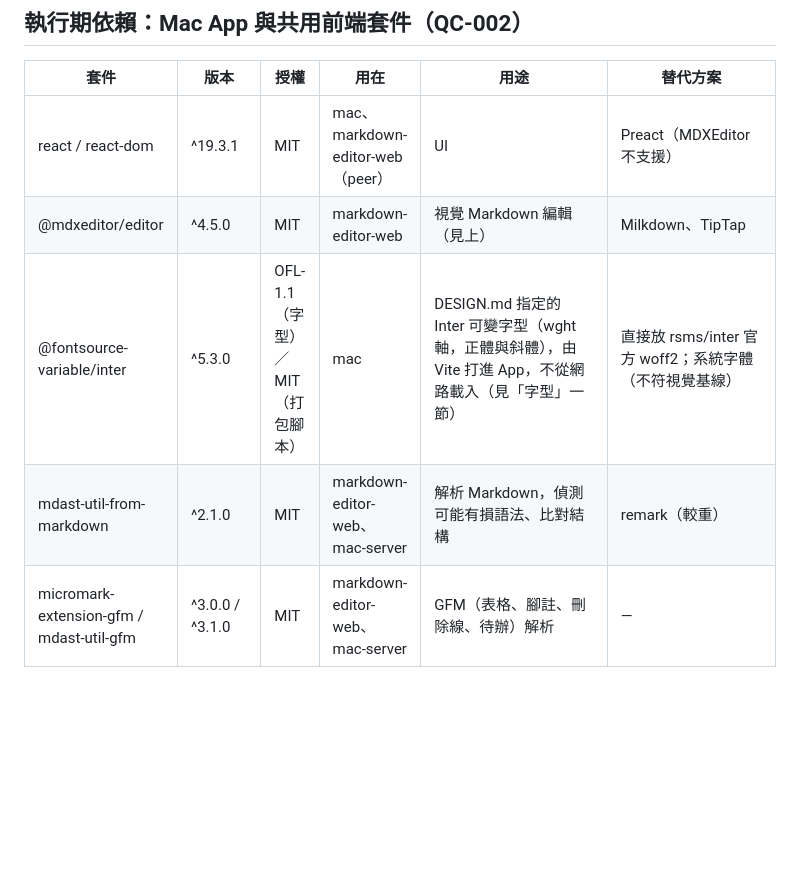
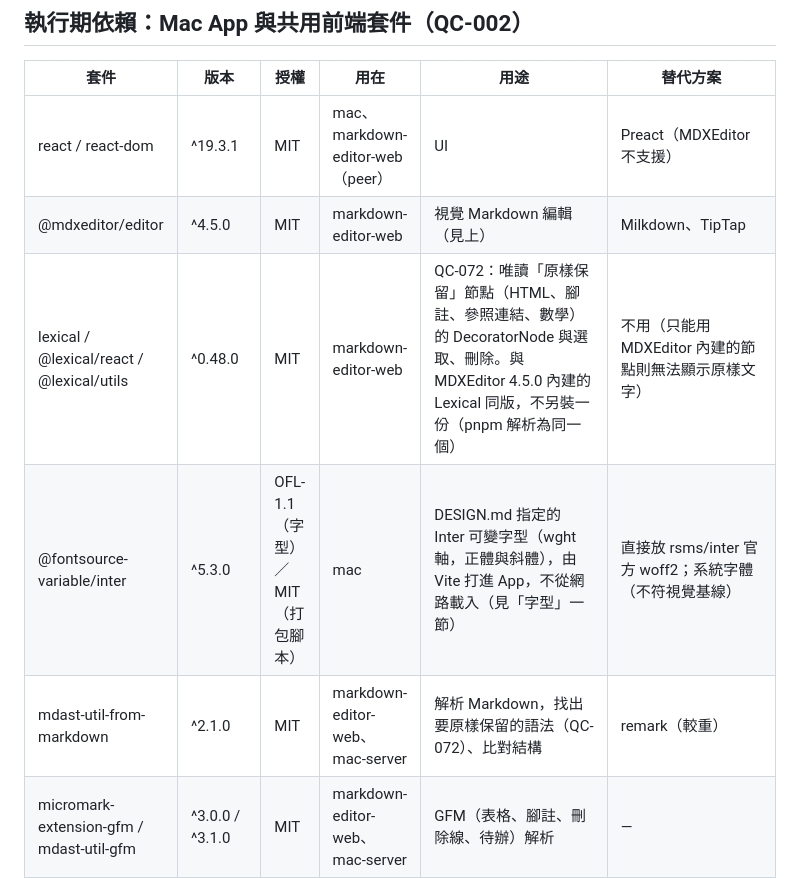
Before and after one commit to zhangqiu-ai/qiu-creator, a Markdown page: docs/dependencies.md, the part around the change. Rendered like a GitHub page; blank space fills up the shorter version.

```diff
--- a/docs/dependencies.md
+++ b/docs/dependencies.md
@@ -146,8 +146,9 @@
 | --- | --- | --- | --- | --- | --- |
 | react / react-dom | ^19.3.1 | MIT | mac、markdown-editor-web（peer） | UI | Preact（MDXEditor 不支援） |
 | @mdxeditor/editor | ^4.5.0 | MIT | markdown-editor-web | 視覺 Markdown 編輯（見上） | Milkdown、TipTap |
+| lexical / @lexical/react / @lexical/utils | ^0.48.0 | MIT | markdown-editor-web | QC-072：唯讀「原樣保留」節點（HTML、腳註、參照連結、數學）的 DecoratorNode 與選取、刪除。與 MDXEditor 4.5.0 內建的 Lexical 同版，不另裝一份（pnpm 解析為同一個） | 不用（只能用 MDXEditor 內建的節點則無法顯示原樣文字） |
 | @fontsource-variable/inter | ^5.3.0 | OFL-1.1（字型）／MIT（打包腳本） | mac | DESIGN.md 指定的 Inter 可變字型（wght 軸，正體與斜體），由 Vite 打進 App，不從網路載入（見「字型」一節） | 直接放 rsms/inter 官方 woff2；系統字體（不符視覺基線） |
-| mdast-util-from-markdown | ^2.1.0 | MIT | markdown-editor-web、mac-server | 解析 Markdown，偵測可能有損語法、比對結構 | remark（較重） |
+| mdast-util-from-markdown | ^2.1.0 | MIT | markdown-editor-web、mac-server | 解析 Markdown，找出要原樣保留的語法（QC-072）、比對結構 | remark（較重） |
 | micromark-extension-gfm / mdast-util-gfm | ^3.0.0 / ^3.1.0 | MIT | markdown-editor-web、mac-server | GFM（表格、腳註、刪除線、待辦）解析 | — |
 | micromark-extension-frontmatter / mdast-util-frontmatter | ^2.0.0 / ^2.0.1 | MIT | markdown-editor-web、mac-server | YAML frontmatter 解析 | — |
 | yaml | ^2.9.1 | ISC | domain（mac-server 經由它） | 讀寫貼圖與視頻作品的 front matter（QC-045/046）。`parseDocument` 保留註解、未知鍵與鍵的順序，App 寫回使用者手寫的檔案時不會丟資料。沒有其他依賴，純 JS，esbuild 直接打包 | js-yaml（MIT，讀寫會丟註解與格式）；gray-matter（依賴 js-yaml，同樣問題）；自寫子集解析器（使用者手寫的 YAML 形式太多，不可靠） |
```
Also changed, not shown: docs/evidence/qc072-lossless-visual-mode.md (added, +6 -0 lines), docs/evidence/qc072/qc072-01-visual-img.png (added), docs/evidence/qc072/qc072-02-switched-back.png (added), docs/evidence/qc072/qc072-03-edited.png (added), 15 other files.
